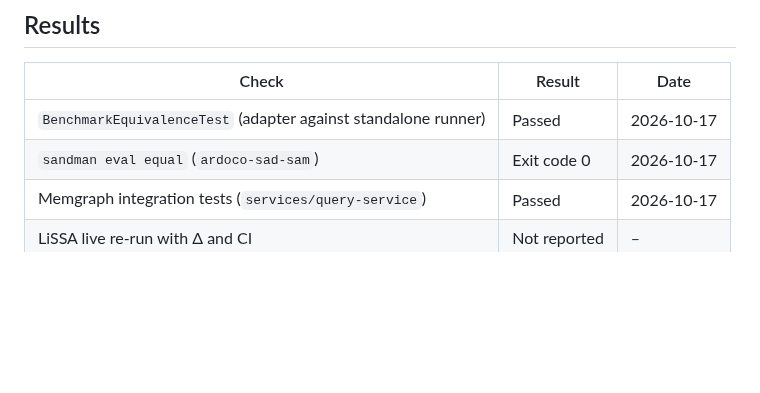
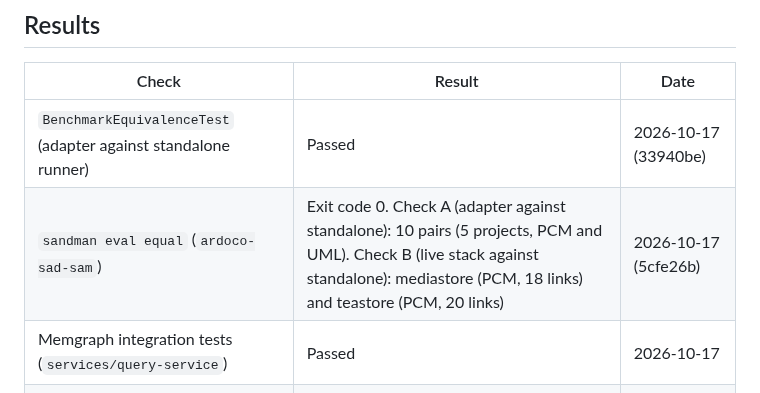
Before and after one commit to ardoco/sandman, a Markdown page: docs/tasks/T2.4-reproduction-study.md, the part around the change. Drawn GitHub-style; blank space fills up the shorter version.

Commit message:
docs: record T2.4 live ArDoCo equality on mediastore and teastore

```diff
--- a/docs/tasks/T2.4-reproduction-study.md
+++ b/docs/tasks/T2.4-reproduction-study.md
@@ -38,8 +38,8 @@ A user can check that the ArDoCo adapter reproduces the standalone runner exactl
 <!-- T2.4-RESULTS:START -->
 | Check | Result | Date |
 |---|---|---|
-| `BenchmarkEquivalenceTest` (adapter against standalone runner) | Passed | 2026-10-17 |
-| `sandman eval equal` (`ardoco-sad-sam`) | Exit code 0 | 2026-10-17 |
+| `BenchmarkEquivalenceTest` (adapter against standalone runner) | Passed | 2026-10-17 (33940be) |
+| `sandman eval equal` (`ardoco-sad-sam`) | Exit code 0. Check A (adapter against standalone): 10 pairs (5 projects, PCM and UML). Check B (live stack against standalone): mediastore (PCM, 18 links) and teastore (PCM, 20 links) | 2026-10-17 (5cfe26b) |
 | Memgraph integration tests (`services/query-service`) | Passed | 2026-10-17 |
 | LiSSA live re-run with Δ and CI | Not reported | – |
 | Variance pilot (run count) | Not reported | – |
```
